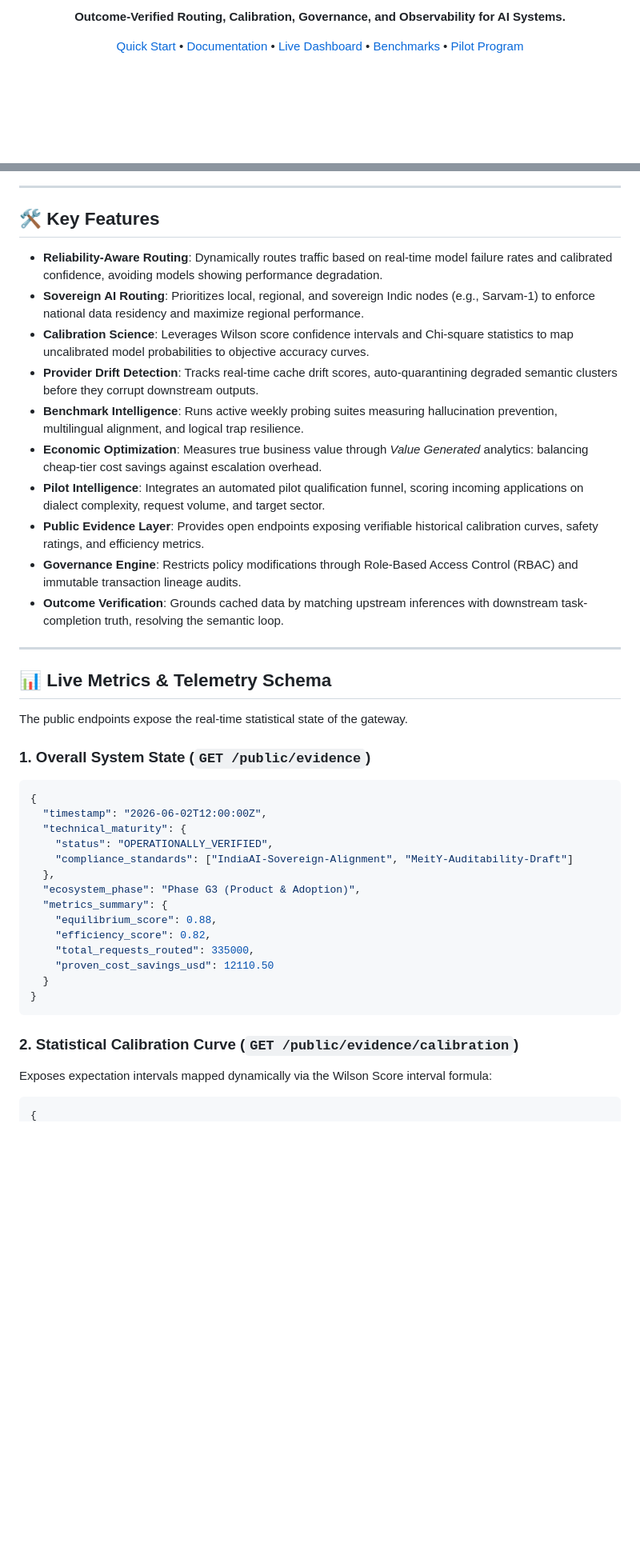
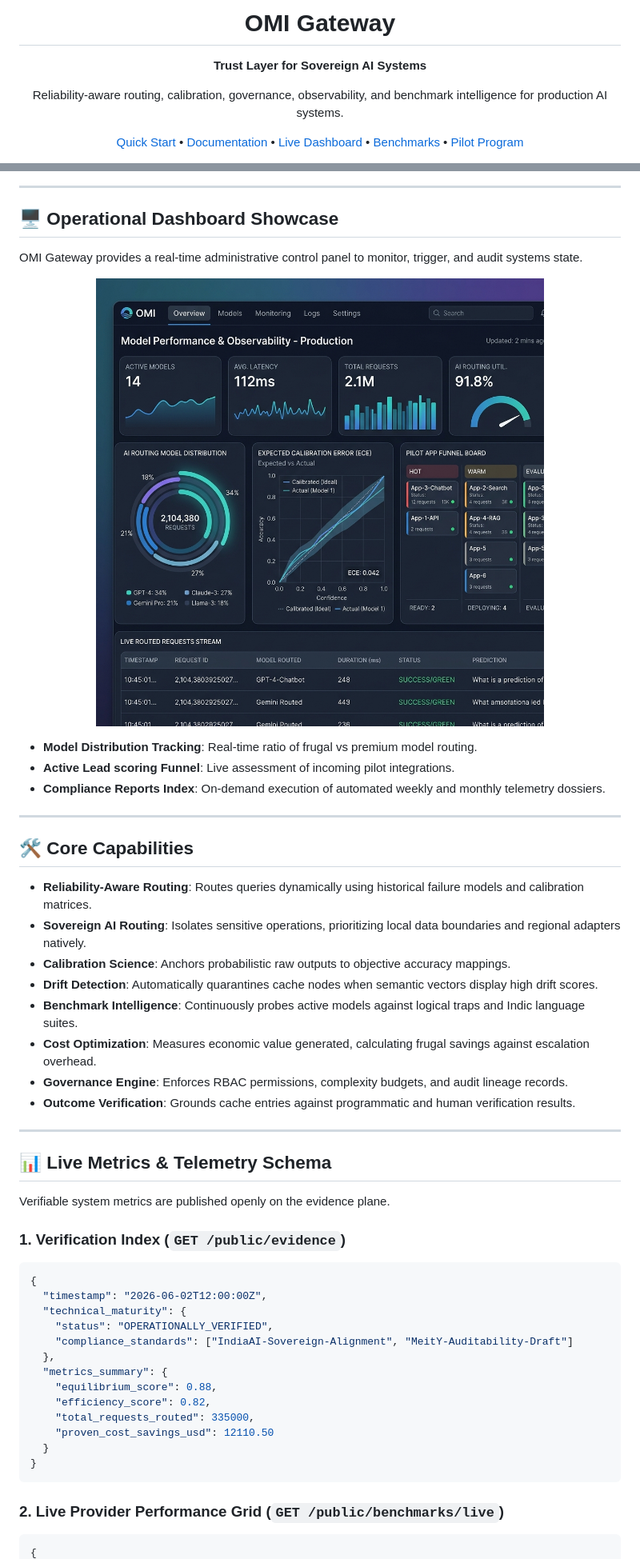
Before and after one commit to omichauhan-lgtm/omi-gateway, a Markdown page: README.md, 2 parts joined by grey strips. Shown: that part at 80% size. Rendered like a GitHub page; pictures changed too: assets/dashboard_preview.png (added); blank space fills up the shorter version.

````diff
--- a/README.md
+++ b/README.md
@@ -12,8 +3,8 @@
 </p>
 
-<p align="center">
-  <b>Outcome-Verified Routing, Calibration, Governance, and Observability for AI Systems.</b>
-</p>
+<h1 align="center">OMI Gateway</h1>
+<p align="center"><b>Trust Layer for Sovereign AI Systems</b></p>
+<p align="center">Reliability-aware routing, calibration, governance, observability, and benchmark intelligence for production AI systems.</p>
 
 <p align="center">
   <a href="#-quick-start">Quick Start</a> •
@@ -94,26 +68,38 @@ graph TD
 
 ---
 
-## 🛠️ Key Features
+## 🖥️ Operational Dashboard Showcase
 
-*   **Reliability-Aware Routing**: Dynamically routes traffic based on real-time model failure rates and calibrated confidence, avoiding models showing performance degradation.
-*   **Sovereign AI Routing**: Prioritizes local, regional, and sovereign Indic nodes (e.g., Sarvam-1) to enforce national data residency and maximize regional performance.
-*   **Calibration Science**: Leverages Wilson score confidence intervals and Chi-square statistics to map uncalibrated model probabilities to objective accuracy curves.
-*   **Provider Drift Detection**: Tracks real-time cache drift scores, auto-quarantining degraded semantic clusters before they corrupt downstream outputs.
-*   **Benchmark Intelligence**: Runs active weekly probing suites measuring hallucination prevention, multilingual alignment, and logical trap resilience.
-*   **Economic Optimization**: Measures true business value through *Value Generated* analytics: balancing cheap-tier cost savings against escalation overhead.
-*   **Pilot Intelligence**: Integrates an automated pilot qualification funnel, scoring incoming applications on dialect complexity, request volume, and target sector.
-*   **Public Evidence Layer**: Provides open endpoints exposing verifiable historical calibration curves, safety ratings, and efficiency metrics.
-*   **Governance Engine**: Restricts policy modifications through Role-Based Access Control (RBAC) and immutable transaction lineage audits.
-*   **Outcome Verification**: Grounds cached data by matching upstream inferences with downstream task-completion truth, resolving the semantic loop.
+OMI Gateway provides a real-time administrative control panel to monitor, trigger, and audit systems state.
+
+<p align="center">
+  <img src="assets/dashboard_preview.png" alt="OMI Gateway Operational Dashboard Preview" width="100%" fill="none" />
+</p>
+
+*   **Model Distribution Tracking**: Real-time ratio of frugal vs premium model routing.
+*   **Active Lead scoring Funnel**: Live assessment of incoming pilot integrations.
+*   **Compliance Reports Index**: On-demand execution of automated weekly and monthly telemetry dossiers.
+
+---
+
+## 🛠️ Core Capabilities
+
+*   **Reliability-Aware Routing**: Routes queries dynamically using historical failure models and calibration matrices.
+*   **Sovereign AI Routing**: Isolates sensitive operations, prioritizing local data boundaries and regional adapters natively.
+*   **Calibration Science**: Anchors probabilistic raw outputs to objective accuracy mappings.
+*   **Drift Detection**: Automatically quarantines cache nodes when semantic vectors display high drift scores.
+*   **Benchmark Intelligence**: Continuously probes active models against logical traps and Indic language suites.
+*   **Cost Optimization**: Measures economic value generated, calculating frugal savings against escalation overhead.
+*   **Governance Engine**: Enforces RBAC permissions, complexity budgets, and audit lineage records.
+*   **Outcome Verification**: Grounds cache entries against programmatic and human verification results.
 
 ---
 
 ## 📊 Live Metrics & Telemetry Schema
 
-The public endpoints expose the real-time statistical state of the gateway.
+Verifiable system metrics are published openly on the evidence plane.
 
-### 1. Overall System State (`GET /public/evidence`)
+### 1. Verification Index (`GET /public/evidence`)
 ```json
 {
   "timestamp": "2026-06-02T12:00:00Z",
@@ -121,7 +107,6 @@ The public endpoints expose the real-time statistical state of the gateway.
     "status": "OPERATIONALLY_VERIFIED",
     "compliance_standards": ["IndiaAI-Sovereign-Alignment", "MeitY-Auditability-Draft"]
   },
-  "ecosystem_phase": "Phase G3 (Product & Adoption)",
   "metrics_summary": {
     "equilibrium_score": 0.88,
     "efficiency_score": 0.82,
@@ -131,8 +116,6 @@ The public endpoints expose the real-time statistical state of the gateway.
 }
 ```
 
-### 2. Statistical Calibration Curve (`GET /public/evidence/calibration`)
-Exposes expectation intervals mapped dynamically via the Wilson Score interval formula:
-
+### 2. Live Provider Performance Grid (`GET /public/benchmarks/live`)
 ```json
 {
````
Also changed, not shown: other parts of README.md (+69 -102 lines), .github/pull_request_template.md (added, +28 -0 lines), 3 other files.
